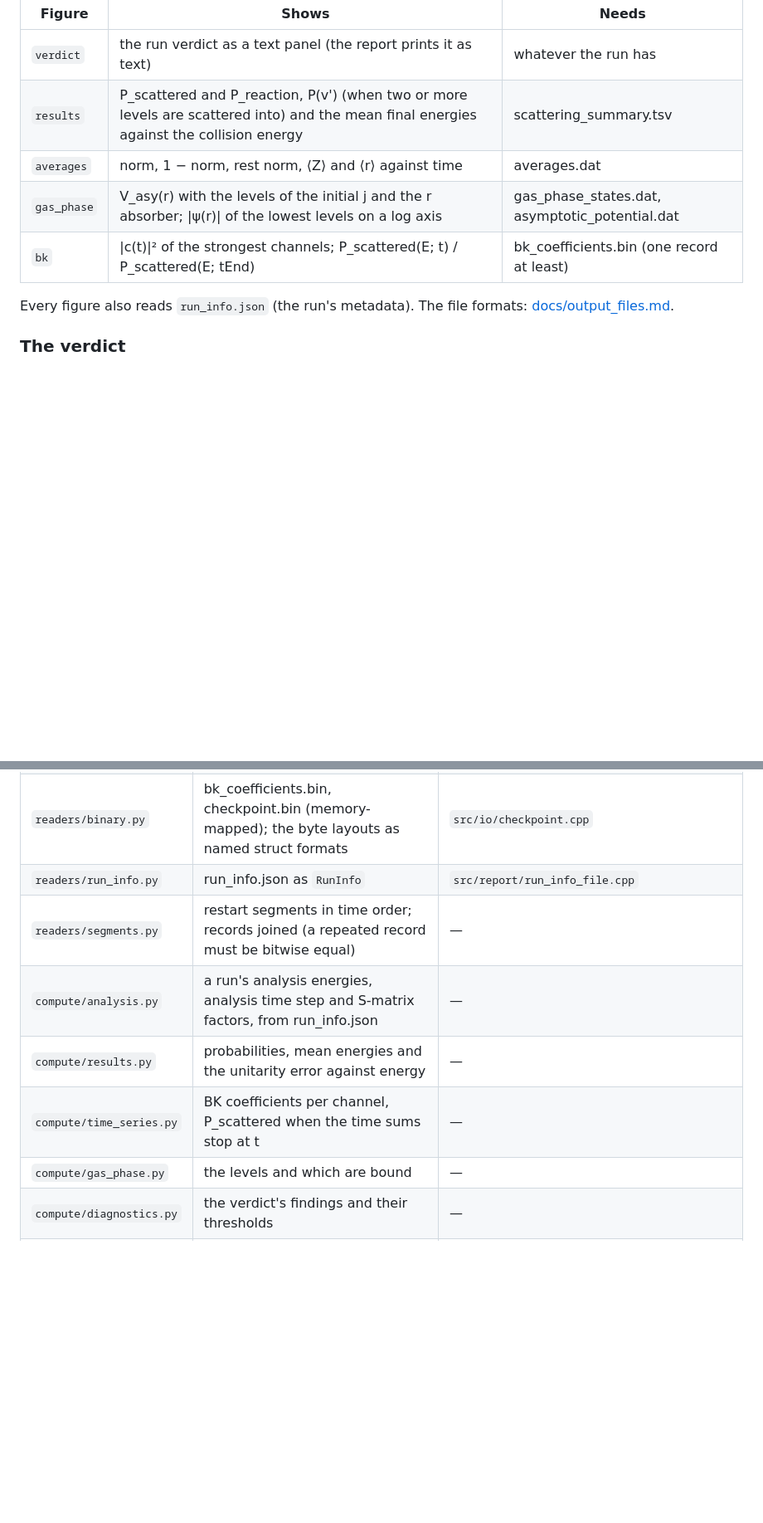
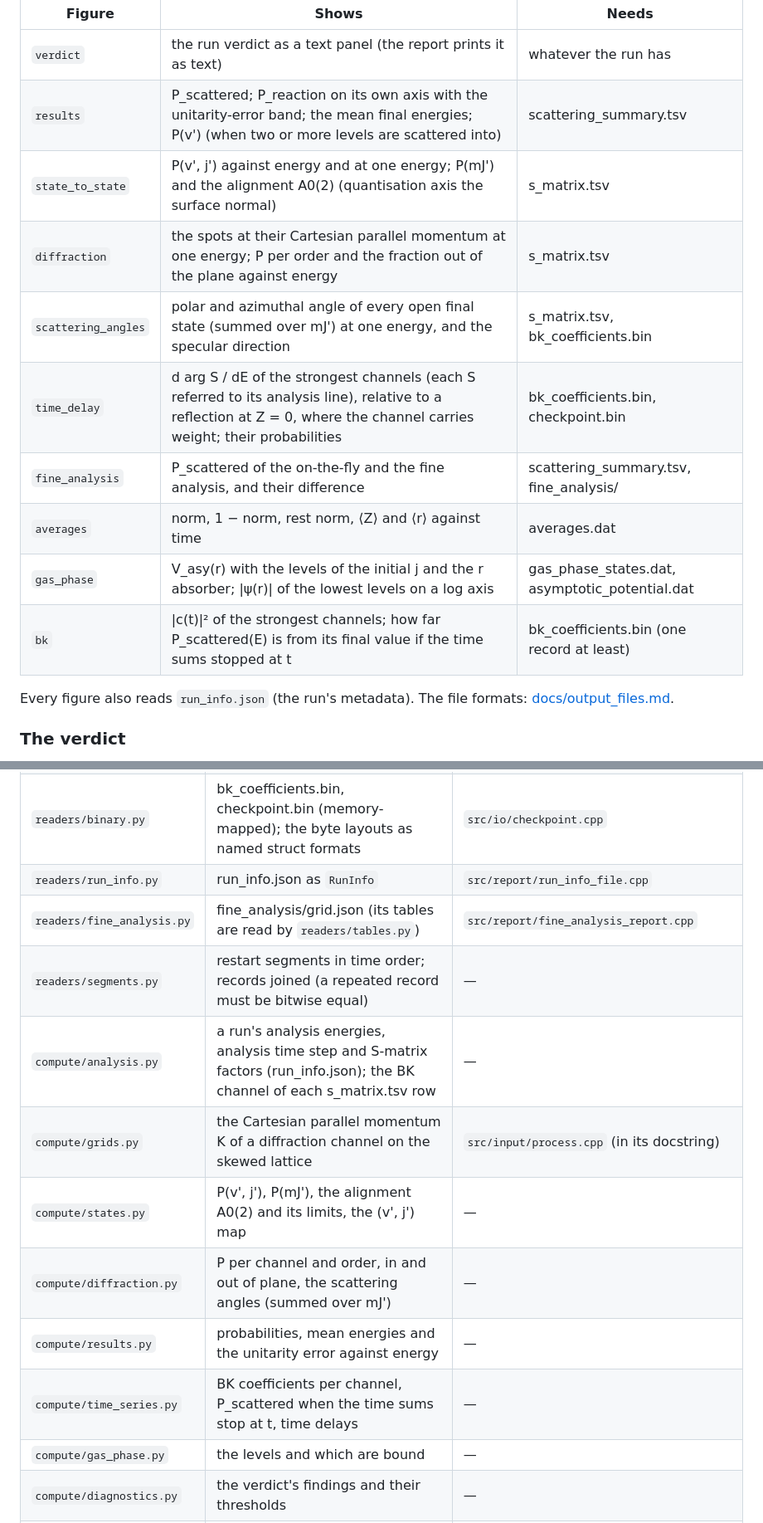
Before and after one commit to ewfsmeets/Cpp-SPO-DVR, a Markdown page: tools/plots/README.md, 2 parts joined by grey strips. Shown at 83% size. GitHub-like rendering; blank space fills up the shorter version.

```diff
--- a/tools/plots/README.md
+++ b/tools/plots/README.md
@@ -37,10 +45,15 @@ is a bug of the tool.
 | Figure | Shows | Needs |
 |---|---|---|
 | `verdict` | the run verdict as a text panel (the report prints it as text) | whatever the run has |
-| `results` | P_scattered and P_reaction, P(v') (when two or more levels are scattered into) and the mean final energies against the collision energy | scattering_summary.tsv |
+| `results` | P_scattered; P_reaction on its own axis with the unitarity-error band; the mean final energies; P(v') (when two or more levels are scattered into) | scattering_summary.tsv |
+| `state_to_state` | P(v', j') against energy and at one energy; P(mJ') and the alignment A0(2) (quantisation axis the surface normal) | s_matrix.tsv |
+| `diffraction` | the spots at their Cartesian parallel momentum at one energy; P per order and the fraction out of the plane against energy | s_matrix.tsv |
+| `scattering_angles` | polar and azimuthal angle of every open final state (summed over mJ') at one energy, and the specular direction | s_matrix.tsv, bk_coefficients.bin |
+| `time_delay` | d arg S / dE of the strongest channels (each S referred to its analysis line), relative to a reflection at Z = 0, where the channel carries weight; their probabilities | bk_coefficients.bin, checkpoint.bin |
+| `fine_analysis` | P_scattered of the on-the-fly and the fine analysis, and their difference | scattering_summary.tsv, fine_analysis/ |
 | `averages` | norm, 1 − norm, rest norm, ⟨Z⟩ and ⟨r⟩ against time | averages.dat |
 | `gas_phase` | V_asy(r) with the levels of the initial j and the r absorber; \|ψ(r)\| of the lowest levels on a log axis | gas_phase_states.dat, asymptotic_potential.dat |
-| `bk` | \|c(t)\|² of the strongest channels; P_scattered(E; t) / P_scattered(E; tEnd) | bk_coefficients.bin (one record at least) |
+| `bk` | \|c(t)\|² of the strongest channels; how far P_scattered(E) is from its final value if the time sums stopped at t | bk_coefficients.bin (one record at least) |
 
 Every figure also reads `run_info.json` (the run's metadata). The file formats:
 [docs/output_files.md](../../docs/output_files.md).
@@ -85,10 +101,14 @@ flowchart LR
 | `readers/tables.py` | averages.dat and the tab-separated tables (read by column name), the gas-phase files | `src/report/propagation_report.cpp`, `analysis_files.cpp`, `sections.cpp` |
 | `readers/binary.py` | bk_coefficients.bin, checkpoint.bin (memory-mapped); the byte layouts as named struct formats | `src/io/checkpoint.cpp` |
 | `readers/run_info.py` | run_info.json as `RunInfo` | `src/report/run_info_file.cpp` |
+| `readers/fine_analysis.py` | fine_analysis/grid.json (its tables are read by `readers/tables.py`) | `src/report/fine_analysis_report.cpp` |
 | `readers/segments.py` | restart segments in time order; records joined (a repeated record must be bitwise equal) | — |
-| `compute/analysis.py` | a run's analysis energies, analysis time step and S-matrix factors, from run_info.json | — |
+| `compute/analysis.py` | a run's analysis energies, analysis time step and S-matrix factors (run_info.json); the BK channel of each s_matrix.tsv row | — |
+| `compute/grids.py` | the Cartesian parallel momentum K of a diffraction channel on the skewed lattice | `src/input/process.cpp` (in its docstring) |
+| `compute/states.py` | P(v', j'), P(mJ'), the alignment A0(2) and its limits, the (v', j') map | — |
+| `compute/diffraction.py` | P per channel and order, in and out of plane, the scattering angles (summed over mJ') | — |
 | `compute/results.py` | probabilities, mean energies and the unitarity error against energy | — |
-| `compute/time_series.py` | BK coefficients per channel, P_scattered when the time sums stop at t | — |
+| `compute/time_series.py` | BK coefficients per channel, P_scattered when the time sums stop at t, time delays | — |
 | `compute/gas_phase.py` | the levels and which are bound | — |
 | `compute/diagnostics.py` | the verdict's findings and their thresholds | — |
 | `verdict.py` | the verdict of a run: reads what its files allow, a missing file is a finding | — |
```
Also changed, not shown: other parts of tools/plots/README.md (+17 -5 lines), README.md (+3 -3 lines), tools/plots/images/results.png (added).
